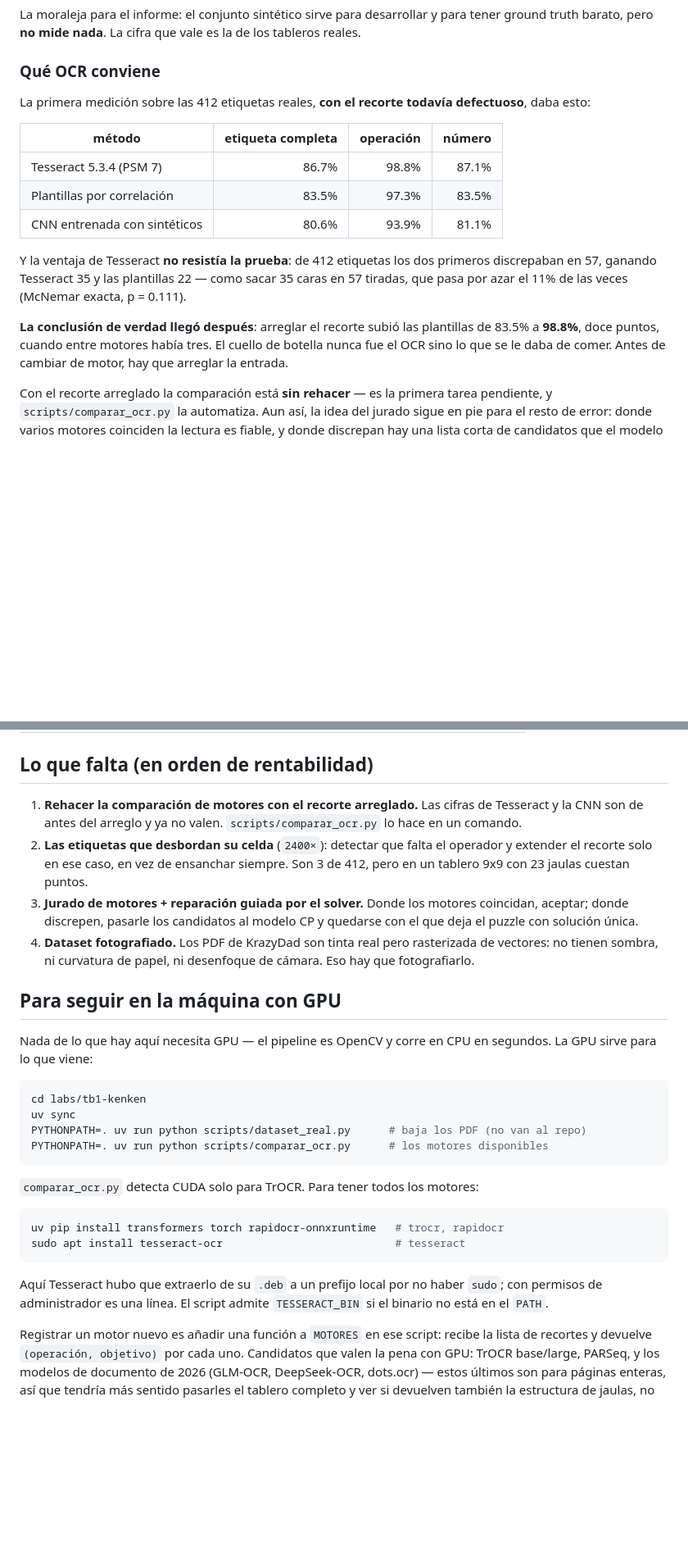
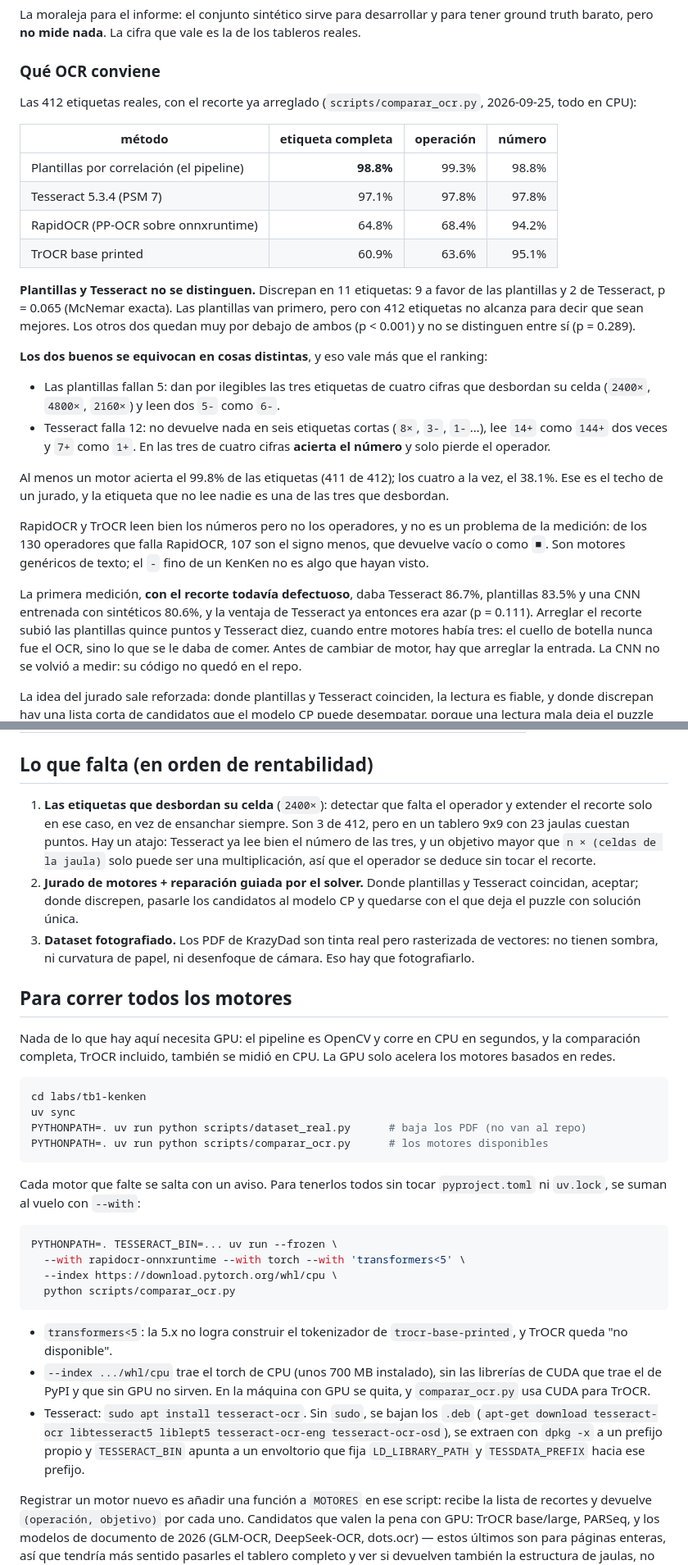
Before and after one commit to R0SEWT/cs-topics, a Markdown page: labs/tb1-kenken/README.md, 2 parts joined by grey strips. Shown at 82% size. Rendered like a GitHub page; blank space fills up the shorter version.

Commit message:
docs(tb1): comparación de motores OCR con el recorte arreglado
Sobre las 412 etiquetas reales: plantillas 98.8%, Tesseract 5.3.4 97.1%,
RapidOCR 64.8% y TrOCR base printed 60.9%. Plantillas y Tesseract no se
distinguen (McNemar 9 vs 2, p = 0.065) y fallan en etiquetas distintas, lo que
sostiene el jurado de motores. Los recortes regenerados son idénticos a los de
dataset_real/, así que ya eran los del recorte arreglado.

Corrige de paso una cuenta del README (el arreglo subió las plantillas quince
puntos, no doce) y documenta cómo sumar los motores con uv run --with, que
transformers 5.x no carga el tokenizador de TrOCR y cómo instalar Tesseract sin
sudo.

````diff
--- a/labs/tb1-kenken/README.md
+++ b/labs/tb1-kenken/README.md
@@ -65,28 +65,48 @@ tableros reales.
 
 ### Qué OCR conviene
 
-La primera medición sobre las 412 etiquetas reales, **con el recorte todavía
-defectuoso**, daba esto:
+Las 412 etiquetas reales, con el recorte ya arreglado (`scripts/comparar_ocr.py`,
+2026-09-25, todo en CPU):
 
 | método | etiqueta completa | operación | número |
 |---|---:|---:|---:|
-| Tesseract 5.3.4 (PSM 7) | 86.7% | 98.8% | 87.1% |
-| Plantillas por correlación | 83.5% | 97.3% | 83.5% |
-| CNN entrenada con sintéticos | 80.6% | 93.9% | 81.1% |
+| Plantillas por correlación (el pipeline) | **98.8%** | 99.3% | 98.8% |
+| Tesseract 5.3.4 (PSM 7) | 97.1% | 97.8% | 97.8% |
+| RapidOCR (PP-OCR sobre onnxruntime) | 64.8% | 68.4% | 94.2% |
+| TrOCR base printed | 60.9% | 63.6% | 95.1% |
 
-Y la ventaja de Tesseract **no resistía la prueba**: de 412 etiquetas los dos
-primeros discrepaban en 57, ganando Tesseract 35 y las plantillas 22 — como
-sacar 35 caras en 57 tiradas, que pasa por azar el 11% de las veces (McNemar
-exacta, p = 0.111).
+**Plantillas y Tesseract no se distinguen.** Discrepan en 11 etiquetas: 9 a favor
+de las plantillas y 2 de Tesseract, p = 0.065 (McNemar exacta). Las plantillas
+van primero, pero con 412 etiquetas no alcanza para decir que sean mejores. Los
+otros dos quedan muy por debajo de ambos (p < 0.001) y no se distinguen entre sí
+(p = 0.289).
 
-**La conclusión de verdad llegó después**: arreglar el recorte subió las
-plantillas de 83.5% a **98.8%**, doce puntos, cuando entre motores había tres.
-El cuello de botella nunca fue el OCR sino lo que se le daba de comer. Antes de
-cambiar de motor, hay que arreglar la entrada.
+**Los dos buenos se equivocan en cosas distintas**, y eso vale más que el ranking:
 
-Con el recorte arreglado la comparación está **sin rehacer** — es la primera
-tarea pendiente, y `scripts/comparar_ocr.py` la automatiza. Aun así, la idea del
-jurado sigue en pie para el resto de error: donde varios motores coinciden la
+- Las plantillas fallan 5: dan por ilegibles las tres etiquetas de cuatro cifras
+  que desbordan su celda (`2400×`, `4800×`, `2160×`) y leen dos `5-` como `6-`.
+- Tesseract falla 12: no devuelve nada en seis etiquetas cortas (`8×`, `3-`,
+  `1-`…), lee `14+` como `144+` dos veces y `7+` como `1+`. En las tres de cuatro
+  cifras **acierta el número** y solo pierde el operador.
+
+Al menos un motor acierta el 99.8% de las etiquetas (411 de 412); los cuatro a la
+vez, el 38.1%. Ese es el techo de un jurado, y la etiqueta que no lee nadie es
+una de las tres que desbordan.
+
+RapidOCR y TrOCR leen bien los números pero no los operadores, y no es un
+problema de la medición: de los 130 operadores que falla RapidOCR, 107 son el
+signo menos, que devuelve vacío o como `■`. Son motores genéricos de texto; el
+`-` fino de un KenKen no es algo que hayan visto.
+
+La primera medición, **con el recorte todavía defectuoso**, daba Tesseract
+86.7%, plantillas 83.5% y una CNN entrenada con sintéticos 80.6%, y la ventaja de
+Tesseract ya entonces era azar (p = 0.111). Arreglar el recorte subió las
+plantillas quince puntos y Tesseract diez, cuando entre motores había tres: el
+cuello de botella nunca fue el OCR, sino lo que se le daba de comer. Antes de
+cambiar de motor, hay que arreglar la entrada. La CNN no se volvió a medir: su
+código no quedó en el repo.
+
+La idea del jurado sale reforzada: donde plantillas y Tesseract coinciden, la
 lectura es fiable, y donde discrepan hay una lista corta de candidatos que el
 modelo CP puede desempatar, porque una lectura mala deja el puzzle sin solución.
 Eso es un argumento de Constraint Programming, que en la rúbrica pesa más que
@@ -112,23 +132,24 @@ tienen (perspectiva, luz desigual, ruido). 80 tableros, n de 4 a 7:
 
 ## Lo que falta (en orden de rentabilidad)
 
-1. **Rehacer la comparación de motores con el recorte arreglado.** Las cifras de
-   Tesseract y la CNN son de antes del arreglo y ya no valen.
-   `scripts/comparar_ocr.py` lo hace en un comando.
-2. **Las etiquetas que desbordan su celda** (`2400×`): detectar que falta el
+1. **Las etiquetas que desbordan su celda** (`2400×`): detectar que falta el
    operador y extender el recorte solo en ese caso, en vez de ensanchar siempre.
-   Son 3 de 412, pero en un tablero 9x9 con 23 jaulas cuestan puntos.
-3. **Jurado de motores + reparación guiada por el solver.** Donde los motores
-   coincidan, aceptar; donde discrepen, pasarle los candidatos al modelo CP y
-   quedarse con el que deja el puzzle con solución única.
-4. **Dataset fotografiado.** Los PDF de KrazyDad son tinta real pero rasterizada
+   Son 3 de 412, pero en un tablero 9x9 con 23 jaulas cuestan puntos. Hay un
+   atajo: Tesseract ya lee bien el número de las tres, y un objetivo mayor que
+   `n × (celdas de la jaula)` solo puede ser una multiplicación, así que el
+   operador se deduce sin tocar el recorte.
+2. **Jurado de motores + reparación guiada por el solver.** Donde plantillas y
+   Tesseract coincidan, aceptar; donde discrepen, pasarle los candidatos al
+   modelo CP y quedarse con el que deja el puzzle con solución única.
+3. **Dataset fotografiado.** Los PDF de KrazyDad son tinta real pero rasterizada
    de vectores: no tienen sombra, ni curvatura de papel, ni desenfoque de
    cámara. Eso hay que fotografiarlo.
 
-## Para seguir en la máquina con GPU
+## Para correr todos los motores
 
-Nada de lo que hay aquí necesita GPU — el pipeline es OpenCV y corre en CPU en
-segundos. La GPU sirve para lo que viene:
+Nada de lo que hay aquí necesita GPU: el pipeline es OpenCV y corre en CPU en
+segundos, y la comparación completa, TrOCR incluido, también se midió en CPU. La
+GPU solo acelera los motores basados en redes.
 
 ```bash
 cd labs/tb1-kenken
@@ -137,16 +158,26 @@ PYTHONPATH=. uv run python scripts/dataset_real.py      # baja los PDF (no van a
 PYTHONPATH=. uv run python scripts/comparar_ocr.py      # los motores disponibles
 ```
 
-`comparar_ocr.py` detecta CUDA solo para TrOCR. Para tener todos los motores:
+Cada motor que falte se salta con un aviso. Para tenerlos todos sin tocar
+`pyproject.toml` ni `uv.lock`, se suman al vuelo con `--with`:
 
 ```bash
-uv pip install transformers torch rapidocr-onnxruntime   # trocr, rapidocr
-sudo apt install tesseract-ocr                           # tesseract
+PYTHONPATH=. TESSERACT_BIN=... uv run --frozen \
+  --with rapidocr-onnxruntime --with torch --with 'transformers<5' \
+  --index https://download.pytorch.org/whl/cpu \
+  python scripts/comparar_ocr.py
 ```
 
-Aquí Tesseract hubo que extraerlo de su `.deb` a un prefijo local por no haber
-`sudo`; con permisos de administrador es una línea. El script admite
-`TESSERACT_BIN` si el binario no está en el `PATH`.
+- `transformers<5`: la 5.x no logra construir el tokenizador de
+  `trocr-base-printed`, y TrOCR queda "no disponible".
+- `--index .../whl/cpu` trae el torch de CPU (unos 700 MB instalado), sin las
+  librerías de CUDA que trae el de PyPI y que sin GPU no sirven. En la máquina
+  con GPU se quita, y `comparar_ocr.py` usa CUDA para TrOCR.
+- Tesseract: `sudo apt install tesseract-ocr`. Sin `sudo`, se bajan los `.deb`
+  (`apt-get download tesseract-ocr libtesseract5 liblept5 tesseract-ocr-eng
+  tesseract-ocr-osd`), se extraen con `dpkg -x` a un prefijo propio y
+  `TESSERACT_BIN` apunta a un envoltorio que fija `LD_LIBRARY_PATH` y
+  `TESSDATA_PREFIX` hacia ese prefijo.
 
 Registrar un motor nuevo es añadir una función a `MOTORES` en ese script: recibe
 la lista de recortes y devuelve `(operación, objetivo)` por cada uno. Candidatos
````
Also changed, not shown: README.md (+3 -0 lines).
